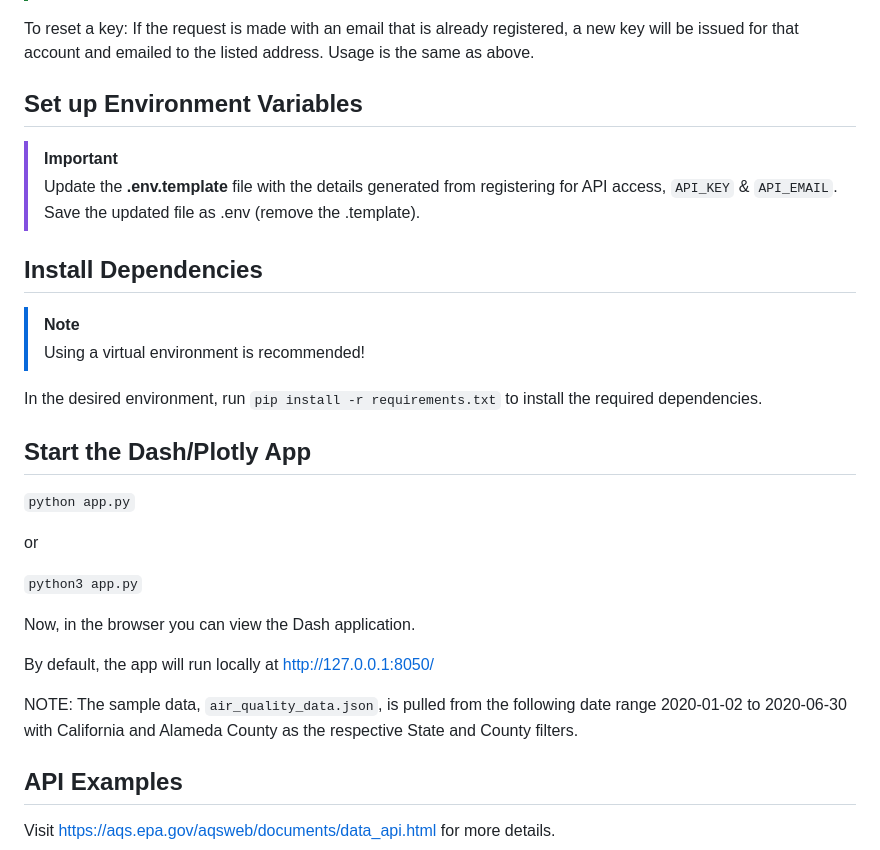
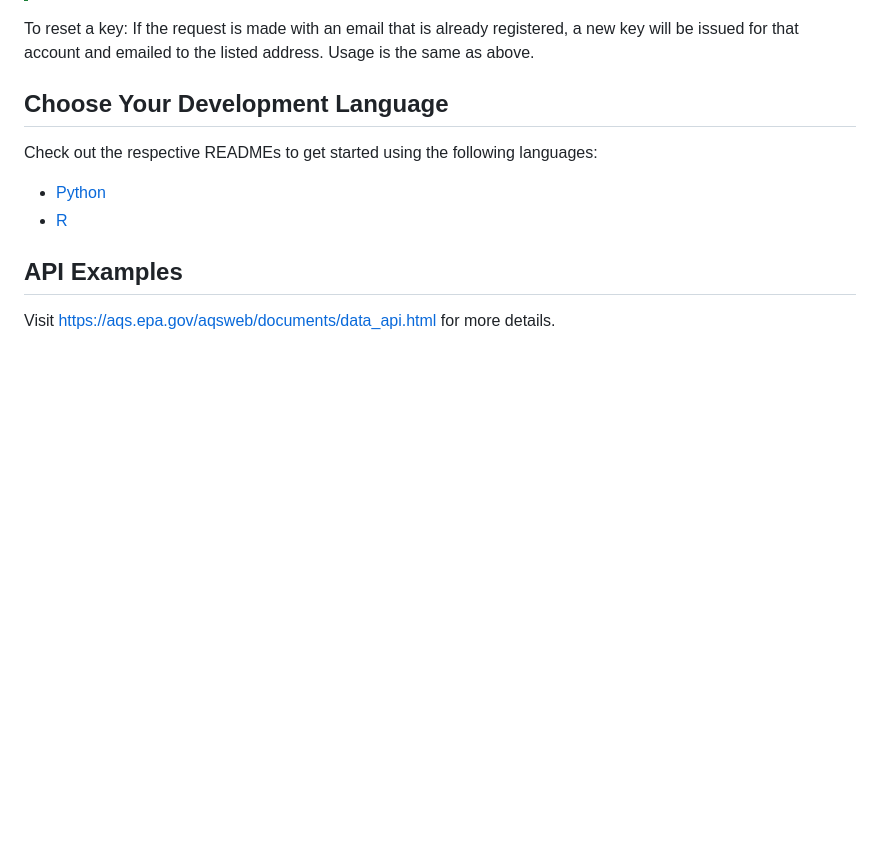
Before and after one commit to djbrownbear/epa-aqs-project, a Markdown page: readme.md, the part around the change. Drawn GitHub-style; blank space fills up the shorter version.

Commit message:
chore: clean up for python vs r instructions

```diff
--- a/readme.md
+++ b/readme.md
@@ -23,31 +23,12 @@ Use this service to register as a user. A verification email will be sent to the
 
 To reset a key: If the request is made with an email that is already registered, a new key will be issued for that account and emailed to the listed address. Usage is the same as above.
 
-## Set up Environment Variables
+## Choose Your Development Language
 
-> [!IMPORTANT]
-> Update the **.env.template** file with the details generated from registering for API access, `API_KEY` & `API_EMAIL`. Save the updated file as .env (remove the .template).
+Check out the respective READMEs to get started using the following languages:
 
-## Install Dependencies
-
-> [!NOTE]
-> Using a virtual environment is recommended!
-
-In the desired environment, run `pip install -r requirements.txt` to install the required dependencies.
-
-## Start the Dash/Plotly App
-
-`python app.py`
-
-or
-
-`python3 app.py`
-
-Now, in the browser you can view the Dash application.
-
-By default, the app will run locally at <http://127.0.0.1:8050/>
-
-NOTE: The sample data, `air_quality_data.json`, is pulled from the following date range 2020-01-02 to 2020-06-30 with California and Alameda County as the respective State and County filters.
+- [Python](https://github.com/djbrownbear/epa-aqs-project/blob/main/prompt.md)
+- [R](https://github.com/djbrownbear/epa-aqs-project/blob/main/prompt.md)
 
 
 ## API Examples
```
